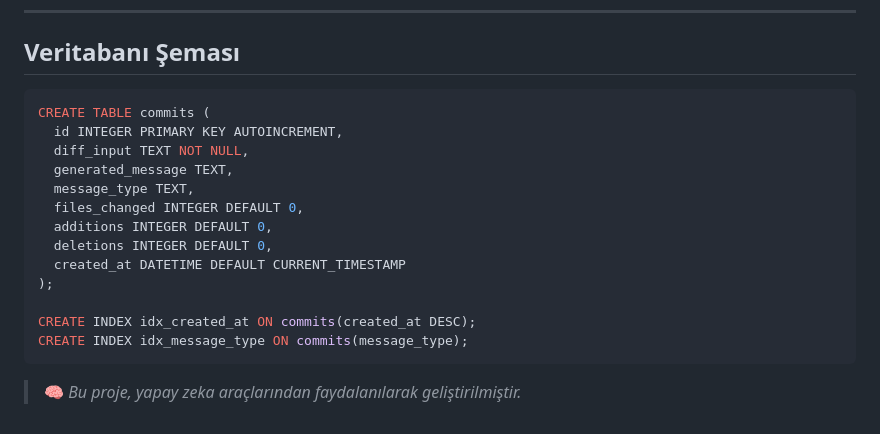
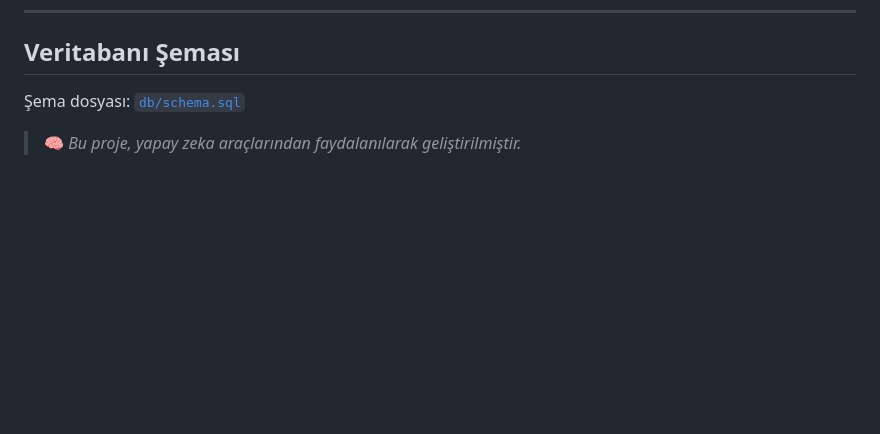
Before and after one commit to OsmanBzdmr/Git_Commit_Generator, a Markdown page: README.md, the part around the change. Rendered like a GitHub page; blank space fills up the shorter version.

Commit message:
docs: replace schema block with file reference

````diff
--- a/README.md
+++ b/README.md
@@ -178,20 +178,6 @@ npm test
 
 ## Veritabanı Şeması
 
-```sql
-CREATE TABLE commits (
-  id INTEGER PRIMARY KEY AUTOINCREMENT,
-  diff_input TEXT NOT NULL,
-  generated_message TEXT,
-  message_type TEXT,
-  files_changed INTEGER DEFAULT 0,
-  additions INTEGER DEFAULT 0,
-  deletions INTEGER DEFAULT 0,
-  created_at DATETIME DEFAULT CURRENT_TIMESTAMP
-);
-
-CREATE INDEX idx_created_at ON commits(created_at DESC);
-CREATE INDEX idx_message_type ON commits(message_type);
-```
+Şema dosyası: [`db/schema.sql`](db/schema.sql)
 
 > 🧠 *Bu proje, yapay zeka araçlarından faydalanılarak geliştirilmiştir.*
````
